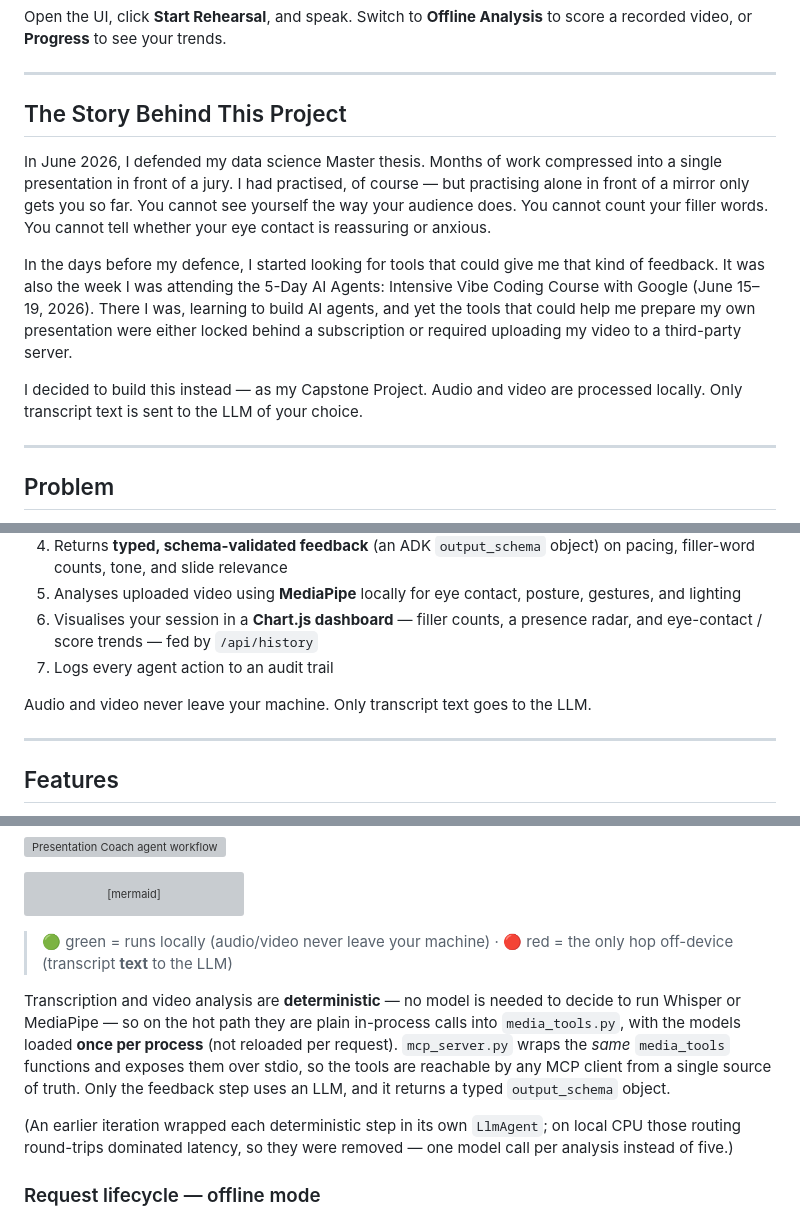
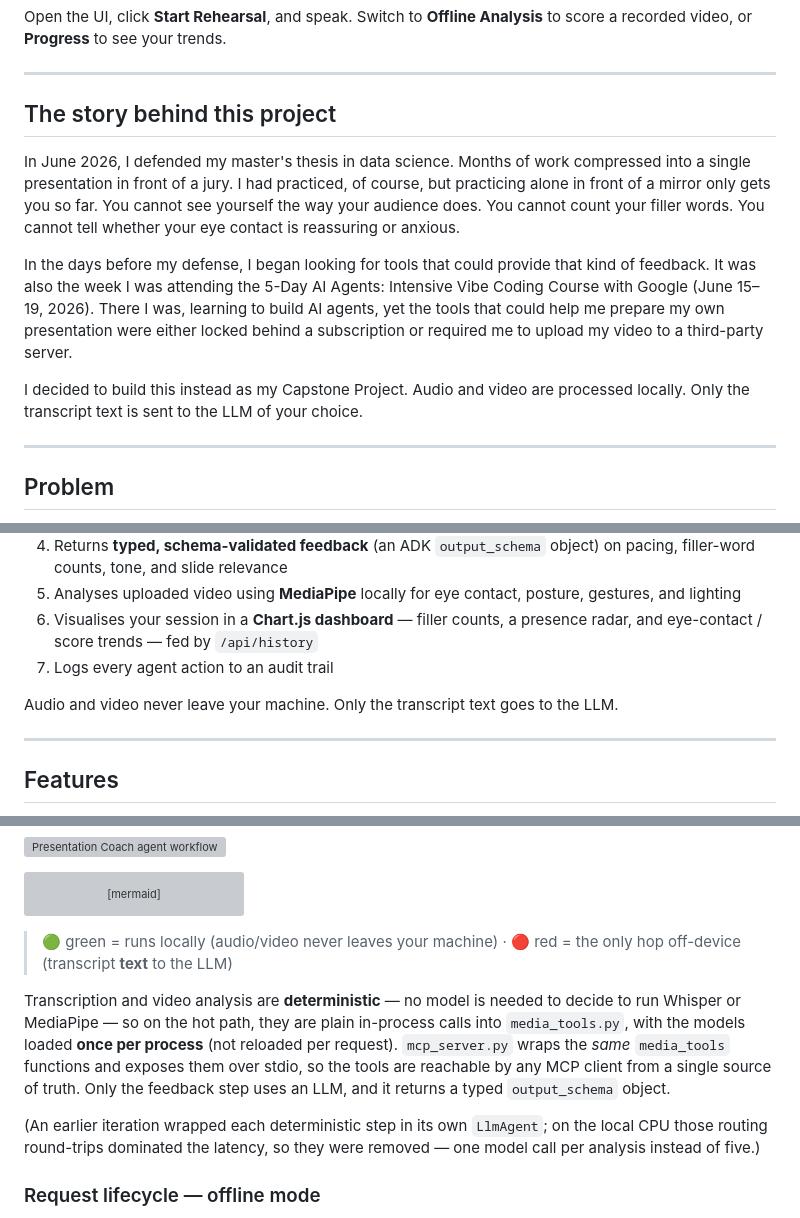
Before and after one commit to syam3500/presentation_coach, a Markdown page: README.md, 3 parts joined by grey strips. Rendered like a GitHub page; grey boxes are pictures that could not be loaded.

Commit message:
Fix grammar and punctuation in README.md

````diff
--- a/README.md
+++ b/README.md
@@ -54,13 +54,13 @@ Open the UI, click **Start Rehearsal**, and speak. Switch to **Offline Analysis*
 
 ---
 
-## The Story Behind This Project
+## The story behind this project
 
-In June 2026, I defended my data science Master thesis. Months of work compressed into a single presentation in front of a jury. I had practised, of course — but practising alone in front of a mirror only gets you so far. You cannot see yourself the way your audience does. You cannot count your filler words. You cannot tell whether your eye contact is reassuring or anxious.
+In June 2026, I defended my master's thesis in data science. Months of work compressed into a single presentation in front of a jury. I had practiced, of course, but practicing alone in front of a mirror only gets you so far. You cannot see yourself the way your audience does. You cannot count your filler words. You cannot tell whether your eye contact is reassuring or anxious.
 
-In the days before my defence, I started looking for tools that could give me that kind of feedback. It was also the week I was attending the 5-Day AI Agents: Intensive Vibe Coding Course with Google (June 15–19, 2026). There I was, learning to build AI agents, and yet the tools that could help me prepare my own presentation were either locked behind a subscription or required uploading my video to a third-party server.
+In the days before my defense, I began looking for tools that could provide that kind of feedback. It was also the week I was attending the 5-Day AI Agents: Intensive Vibe Coding Course with Google (June 15–19, 2026). There I was, learning to build AI agents, yet the tools that could help me prepare my own presentation were either locked behind a subscription or required me to upload my video to a third-party server.
 
-I decided to build this instead — as my Capstone Project. Audio and video are processed locally. Only transcript text is sent to the LLM of your choice.
+I decided to build this instead as my Capstone Project. Audio and video are processed locally. Only the transcript text is sent to the LLM of your choice.
 
 ---
 
@@ -84,7 +84,7 @@ Hiring a coach is expensive. Recording yourself and reviewing it later is slow.
 6. Visualises your session in a **Chart.js dashboard** — filler counts, a presence radar, and eye-contact / score trends — fed by `/api/history`
 7. Logs every agent action to an audit trail
 
-Audio and video never leave your machine. Only transcript text goes to the LLM.
+Audio and video never leave your machine. Only the transcript text goes to the LLM.
 
 ---
 
@@ -157,17 +157,17 @@ flowchart TD
     class LLM cloud;
 ```
 
-> 🟢 green = runs locally (audio/video never leave your machine) · 🔴 red = the only hop off-device (transcript **text** to the LLM)
+> 🟢 green = runs locally (audio/video never leaves your machine) · 🔴 red = the only hop off-device (transcript **text** to the LLM)
 
 Transcription and video analysis are **deterministic** — no model is needed to decide
-to run Whisper or MediaPipe — so on the hot path they are plain in-process calls into
+to run Whisper or MediaPipe — so on the hot path, they are plain in-process calls into
 `media_tools.py`, with the models loaded **once per process** (not reloaded per request).
 `mcp_server.py` wraps the *same* `media_tools` functions and exposes them over stdio, so
 the tools are reachable by any MCP client from a single source of truth. Only the feedback
 step uses an LLM, and it returns a typed `output_schema` object.
 
-(An earlier iteration wrapped each deterministic step in its own `LlmAgent`; on local CPU
-those routing round-trips dominated latency, so they were removed — one model call per
+(An earlier iteration wrapped each deterministic step in its own `LlmAgent`; on the local CPU
+those routing round-trips dominated the latency, so they were removed — one model call per
 analysis instead of five.)
 
 ### Request lifecycle — offline mode
````
Also changed, not shown: other parts of README.md (+2 -2 lines).
